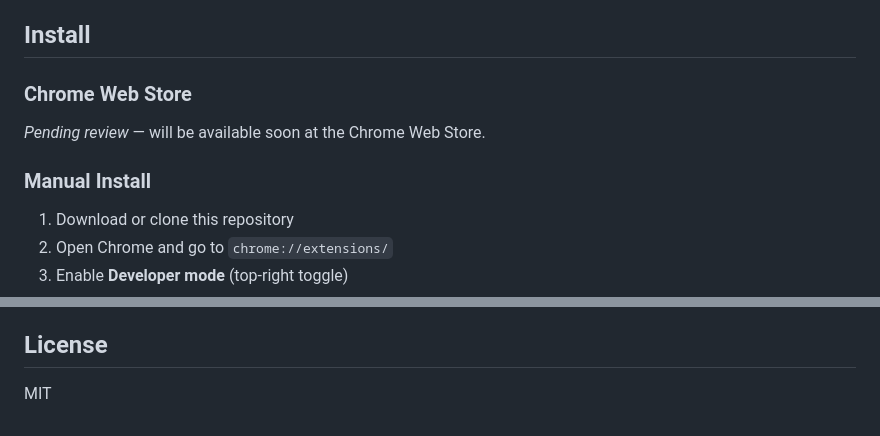
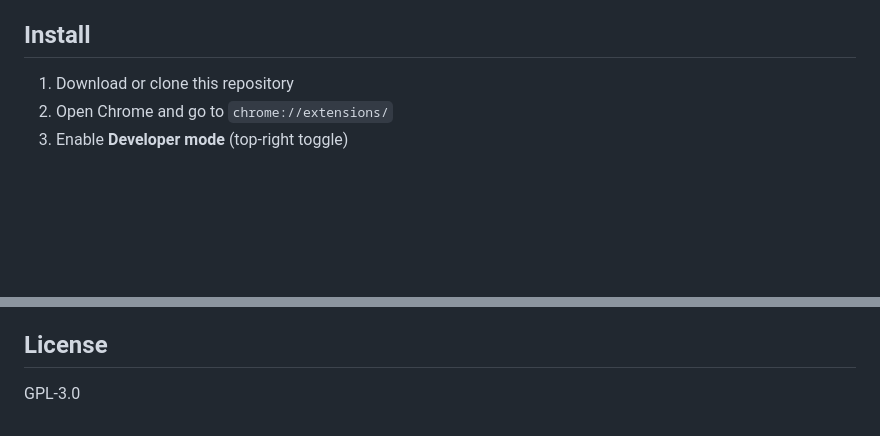
Before and after one commit to basimhaqqui/redline, a Markdown page: README.md, 2 parts joined by grey strips. Drawn GitHub-style; blank space fills up the shorter version.

Commit message:
Update README: remove Chrome Web Store section, fix license to GPL-3.0

```diff
--- a/README.md
+++ b/README.md
@@ -18,12 +18,6 @@ Your personal music library, built from YouTube and Twitter/X. Rip audio, organi
 - **On-page YouTube button** — "Add to Library" injected directly on watch pages
 
 ## Install
-
-### Chrome Web Store
-
-*Pending review* — will be available soon at the Chrome Web Store.
-
-### Manual Install
 
 1. Download or clone this repository
 2. Open Chrome and go to `chrome://extensions/`
@@ -84,4 +78,4 @@ Please respect copyright laws and only download content you have permission to u
 
 ## License
 
-MIT
+GPL-3.0
```
